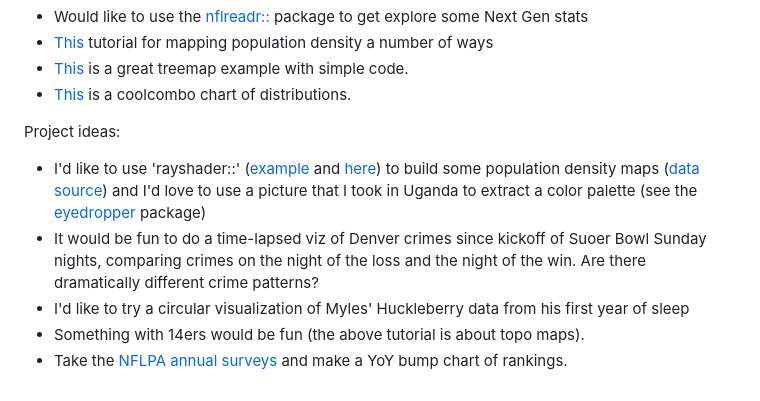
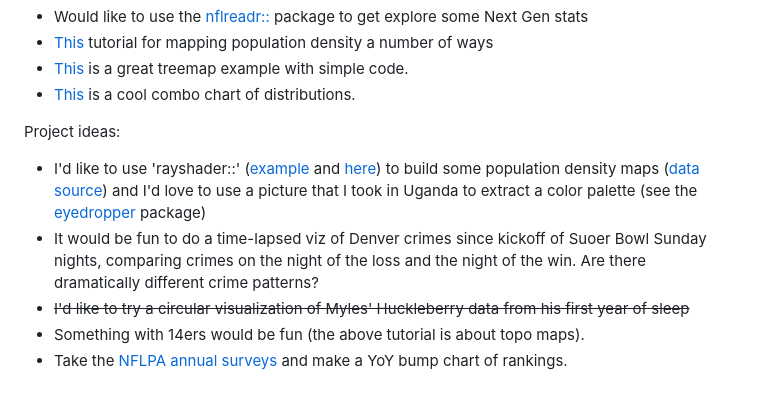
Before and after one commit to mrafa3/viz_experiments, a Markdown page: README.md, the part around the change. Drawn GitHub-style.

```diff
--- a/README.md
+++ b/README.md
@@ -20,12 +20,12 @@ To explore:
 * Would like to use the [nflreadr::](https://nflreadr.nflverse.com/reference/load_nextgen_stats.html) package to get explore some Next Gen stats
 * [This](https://milospopovic.net/6-ways-to-map-population-with-r.r/) tutorial for mapping population density a number of ways
 * [This](https://github.com/gkaramanis/tidytuesday/tree/master/2024/2024-week_08) is a great treemap example with simple code.
-* [This](https://github.com/bydata/tidytuesday/blob/main/2022/27/R/adjectives-rental-posts.R) is a coolcombo chart of distributions.
+* [This](https://github.com/bydata/tidytuesday/blob/main/2022/27/R/adjectives-rental-posts.R) is a cool combo chart of distributions.
 
 Project ideas:
 
 * I'd like to use 'rayshader::' ([example](https://github.com/Pecners/rayshader_portraits) and [here](https://m.youtube.com/watch?v=8NV5MxcaWR4)) to build some population density maps ([data source](https://data.humdata.org/m/dataset/kontur-population-dataset?)) and I'd love to use a picture that I took in Uganda to extract a color palette (see the [eyedropper](http://gradientdescending.com/select-colours-from-an-image-in-r-with-eyedropper/?utm_source=rss&utm_medium=rss&utm_campaign=select-colours-from-an-image-in-r-with-eyedropper) package)
 * It would be fun to do a time-lapsed viz of Denver crimes since kickoff of Suoer Bowl Sunday nights, comparing crimes on the night of the loss and the night of the win. Are there dramatically different crime patterns?
-* I'd like to try a circular visualization of Myles' Huckleberry data from his first year of sleep
+* ~~I'd like to try a circular visualization of Myles' Huckleberry data from his first year of sleep~~
 * Something with 14ers would be fun (the above tutorial is about topo maps).
 * Take the [NFLPA annual surveys](https://nflpa.com/pittsburgh-steelers-report-card-2024) and make a YoY bump chart of rankings.
```
